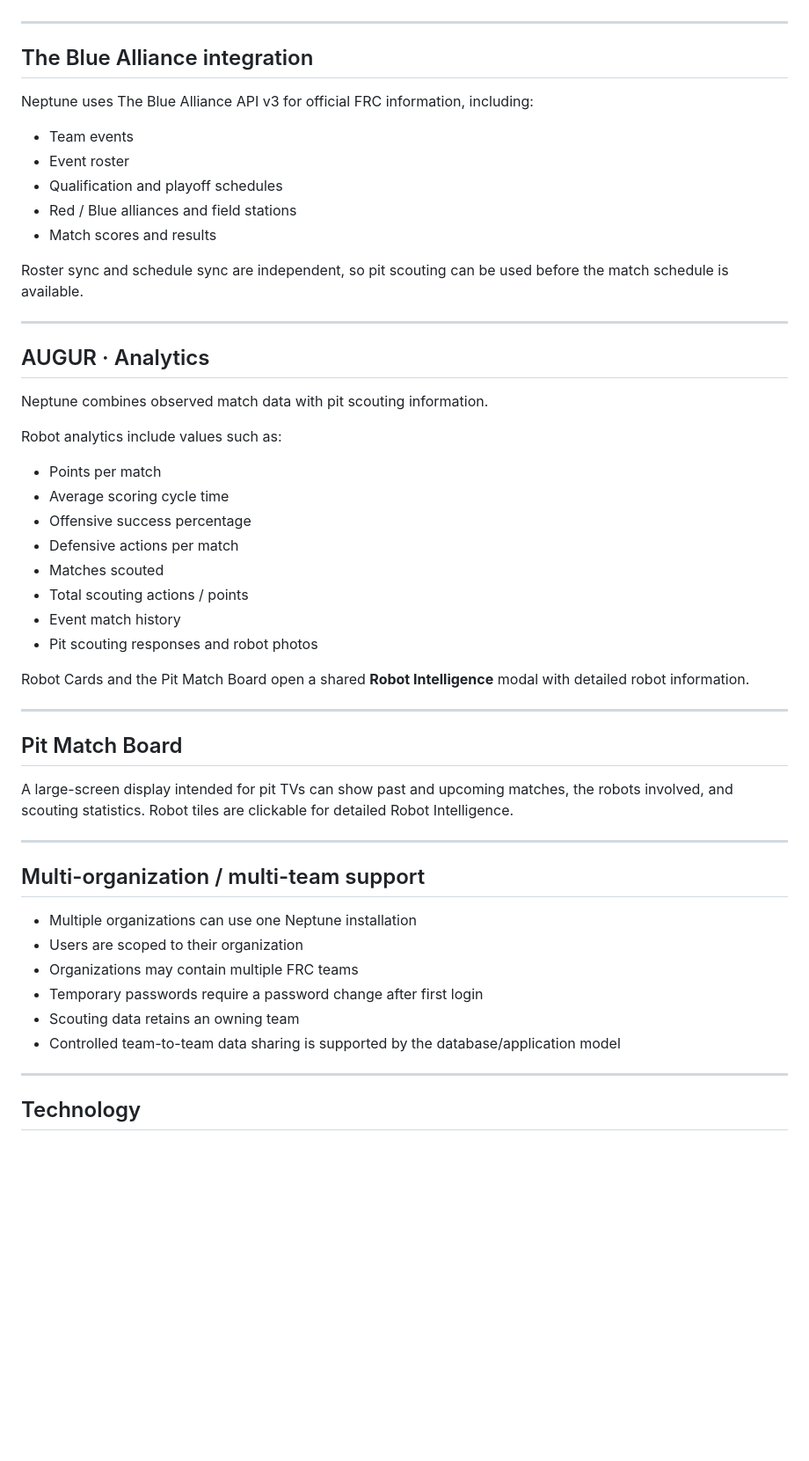
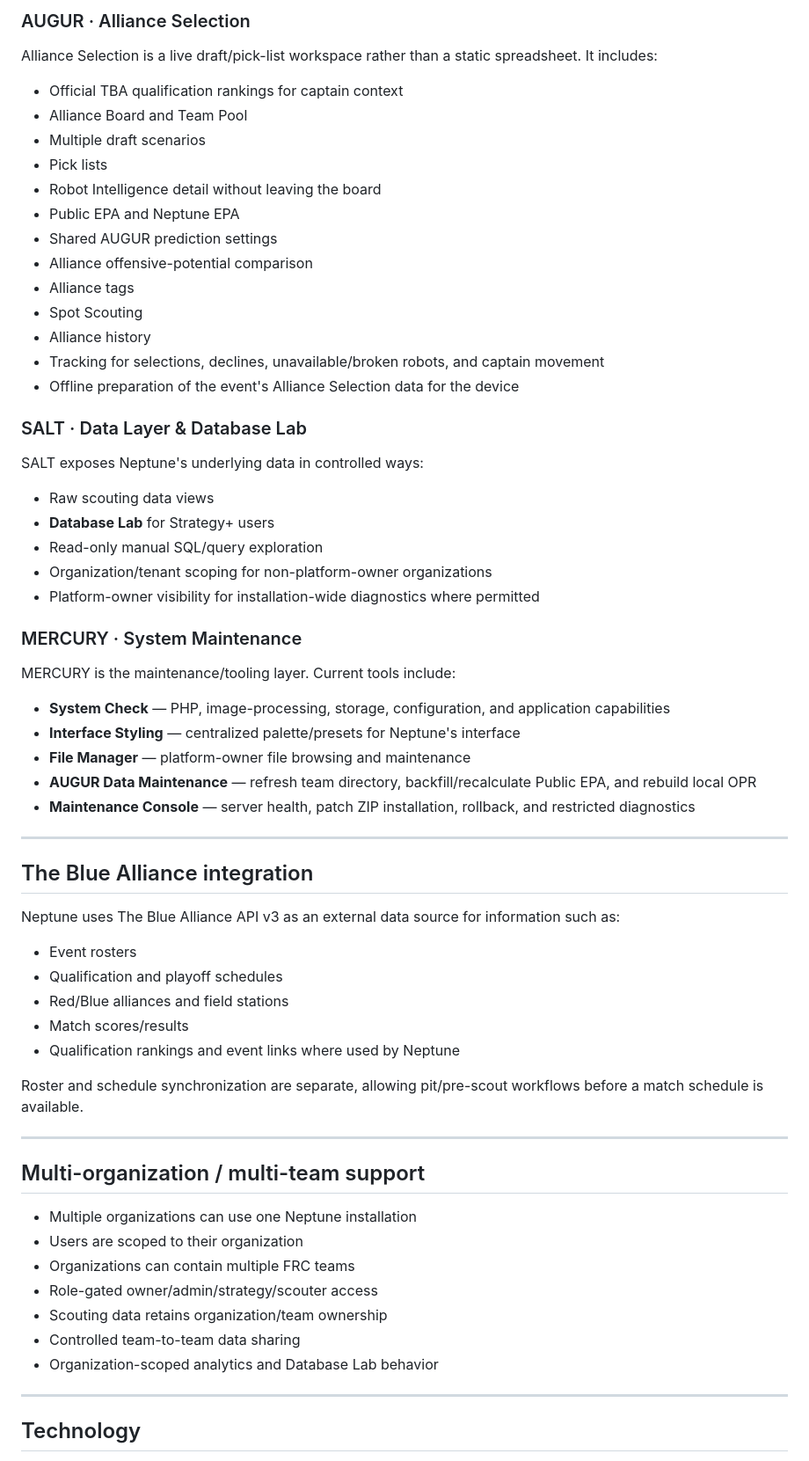
Before and after one commit to blarkin13/neptune-frc-scouting, a Markdown page: README.md, the part around one of its changes. Shown at 88% size. Rendered like a GitHub page; blank space fills up the shorter version.

```diff
--- a/README.md
+++ b/README.md
@@ -131,42 +217,54 @@ Pit scouting includes:
+### AUGUR · Alliance Selection
+
+Alliance Selection is a live draft/pick-list workspace rather than a static spreadsheet. It includes:
+
+* Official TBA qualification rankings for captain context
+* Alliance Board and Team Pool
+* Multiple draft scenarios
+* Pick lists
+* Robot Intelligence detail without leaving the board
+* Public EPA and Neptune EPA
+* Shared AUGUR prediction settings
+* Alliance offensive-potential comparison
+* Alliance tags
+* Spot Scouting
+* Alliance history
+* Tracking for selections, declines, unavailable/broken robots, and captain movement
+* Offline preparation of the event's Alliance Selection data for the device
+
+### SALT · Data Layer & Database Lab
+
+SALT exposes Neptune's underlying data in controlled ways:
+
+* Raw scouting data views
+* **Database Lab** for Strategy+ users
+* Read-only manual SQL/query exploration
+* Organization/tenant scoping for non-platform-owner organizations
+* Platform-owner visibility for installation-wide diagnostics where permitted
+
+### MERCURY · System Maintenance
+
+MERCURY is the maintenance/tooling layer. Current tools include:
+
+* **System Check** — PHP, image-processing, storage, configuration, and application capabilities
+* **Interface Styling** — centralized palette/presets for Neptune's interface
+* **File Manager** — platform-owner file browsing and maintenance
+* **AUGUR Data Maintenance** — refresh team directory, backfill/recalculate Public EPA, and rebuild local OPR
+* **Maintenance Console** — server health, patch ZIP installation, rollback, and restricted diagnostics
 
 ---
 
 ## The Blue Alliance integration
 
-Neptune uses The Blue Alliance API v3 for official FRC information, including:
+Neptune uses The Blue Alliance API v3 as an external data source for information such as:
 
-* Team events
-* Event roster
+* Event rosters
 * Qualification and playoff schedules
-* Red / Blue alliances and field stations
-* Match scores and results
+* Red/Blue alliances and field stations
+* Match scores/results
+* Qualification rankings and event links where used by Neptune
 
-Roster sync and schedule sync are independent, so pit scouting can be used before the match schedule is available.
-
----
-
-## AUGUR · Analytics
-
-Neptune combines observed match data with pit scouting information.
-
-Robot analytics include values such as:
-
-* Points per match
-* Average scoring cycle time
-* Offensive success percentage
-* Defensive actions per match
-* Matches scouted
-* Total scouting actions / points
-* Event match history
-* Pit scouting responses and robot photos
-
-Robot Cards and the Pit Match Board open a shared **Robot Intelligence** modal with detailed robot information.
-
----
-
-## Pit Match Board
-
-A large-screen display intended for pit TVs can show past and upcoming matches, the robots involved, and scouting statistics. Robot tiles are clickable for detailed Robot Intelligence.
+Roster and schedule synchronization are separate, allowing pit/pre-scout workflows before a match schedule is available.
 
 ---
 
@@ -174,10 +272,11 @@ A large-screen display intended for pit TVs can show past and upcoming matches,
 
 * Multiple organizations can use one Neptune installation
 * Users are scoped to their organization
-* Organizations may contain multiple FRC teams
-* Temporary passwords require a password change after first login
-* Scouting data retains an owning team
-* Controlled team-to-team data sharing is supported by the database/application model
+* Organizations can contain multiple FRC teams
+* Role-gated owner/admin/strategy/scouter access
+* Scouting data retains organization/team ownership
+* Controlled team-to-team data sharing
+* Organization-scoped analytics and Database Lab behavior
 
 ---
 
```
Also changed, not shown: other parts of README.md (+152 -66 lines).
